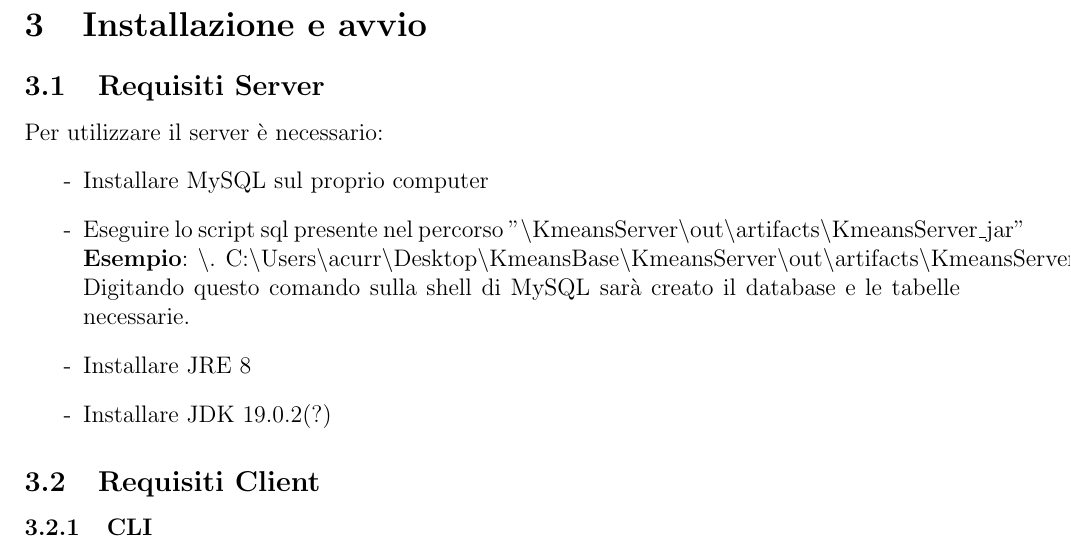
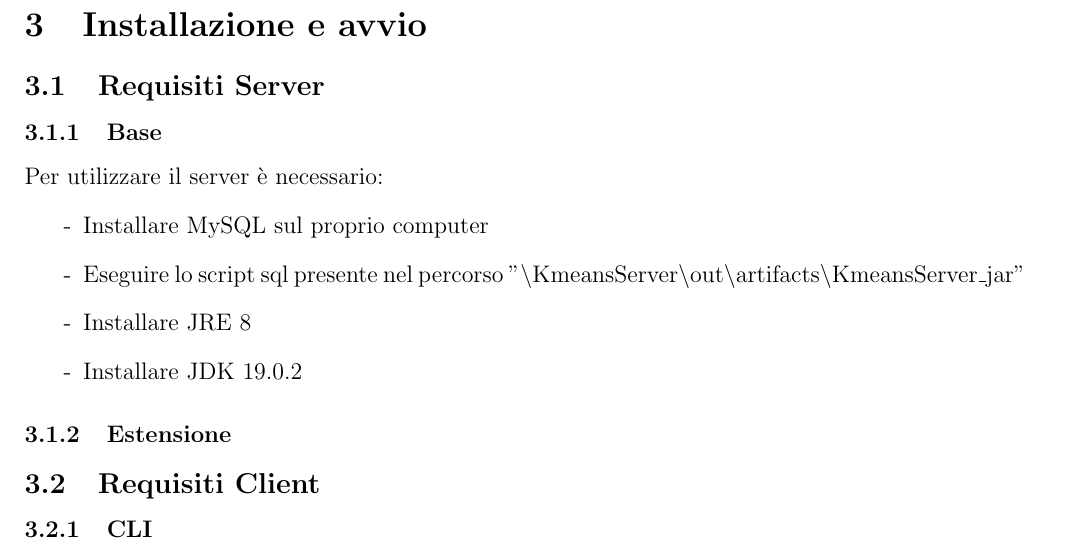
Before and after one commit to Fonty02/Kmeans, a LaTeX document (Manuale Utente/main.tex, which reads Manuale Utente/guida.tex): part of page 5 of 15, cut so that both start at the same text. Compiled offline with pdfLaTeX.

Commit message:
aggiustamenti

```diff
--- a/Manuale Utente/guida.tex
+++ b/Manuale Utente/guida.tex
@@ -1,14 +1,16 @@
 \section{Installazione e avvio}
 \subsection{Requisiti Server}
+\subsubsection{Base}
 \noindent Per utilizzare il server è necessario:
 \begin{itemize}[label=-]
   \item Installare \href{https://dev.mysql.com/downloads/installer/}{MySQL} sul proprio computer
   \item Eseguire lo script sql presente nel percorso "\textbackslash KmeansServer\textbackslash out\textbackslash artifacts\textbackslash KmeansServer\_jar"
-  \\ \textbf{Esempio}: \textbackslash . C:\textbackslash Users\textbackslash acurr\textbackslash Desktop\textbackslash KmeansBase\textbackslash KmeansServer\textbackslash out\textbackslash artifacts\textbackslash KmeansServer\_jar\textbackslash script.sql
-  \\ Digitando questo comando sulla shell di MySQL sarà creato il database e le tabelle necessarie.
   \item Installare \href{https://www.oracle.com/technetwork/java/javase/downloads/jre8-downloads-2133155.html}{JRE} 8
-  \item Installare JDK 19.0.2(?)
+  \item Installare JDK 19.0.2
 \end{itemize}
+
+\subsubsection{Estensione}
+
 
 \subsection{Requisiti Client}
 \subsubsection{CLI}
```
Also changed, not shown: Manuale Utente/out/main.pdf, 5 other files.
